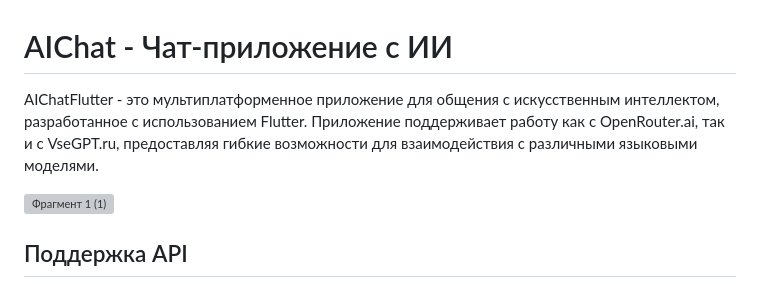
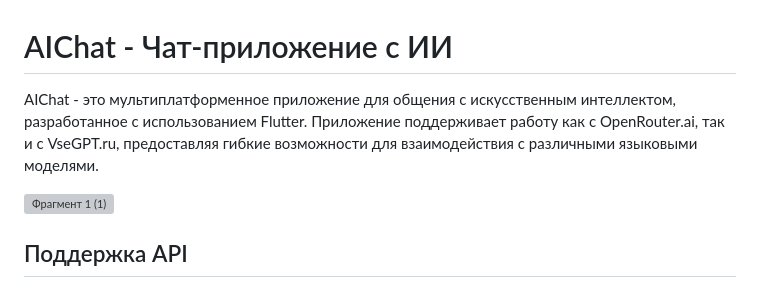
Before and after one commit to AbsoluteGZ/AIChat_Android, a Markdown page: README.md, the part around the change. Drawn GitHub-style; grey boxes are pictures that could not be loaded.

```diff
--- a/README.md
+++ b/README.md
@@ -1,6 +1,6 @@
 # AIChat - Чат-приложение с ИИ
 
-AIChatFlutter - это мультиплатформенное приложение для общения с искусственным интеллектом, разработанное с использованием Flutter. Приложение поддерживает работу как с OpenRouter.ai, так и с VseGPT.ru, предоставляя гибкие возможности для взаимодействия с различными языковыми моделями.
+AIChat - это мультиплатформенное приложение для общения с искусственным интеллектом, разработанное с использованием Flutter. Приложение поддерживает работу как с OpenRouter.ai, так и с VseGPT.ru, предоставляя гибкие возможности для взаимодействия с различными языковыми моделями.
 
 ![Фрагмент 1 (1)](https://github.com/user-attachments/assets/786bdda7-32cd-474e-9f69-431d7d8e061e)
 
```
